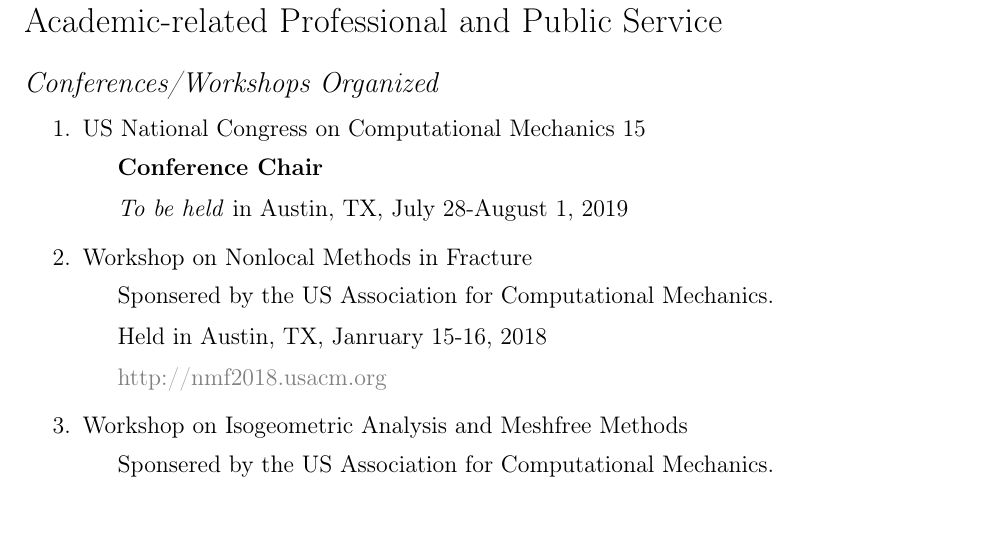
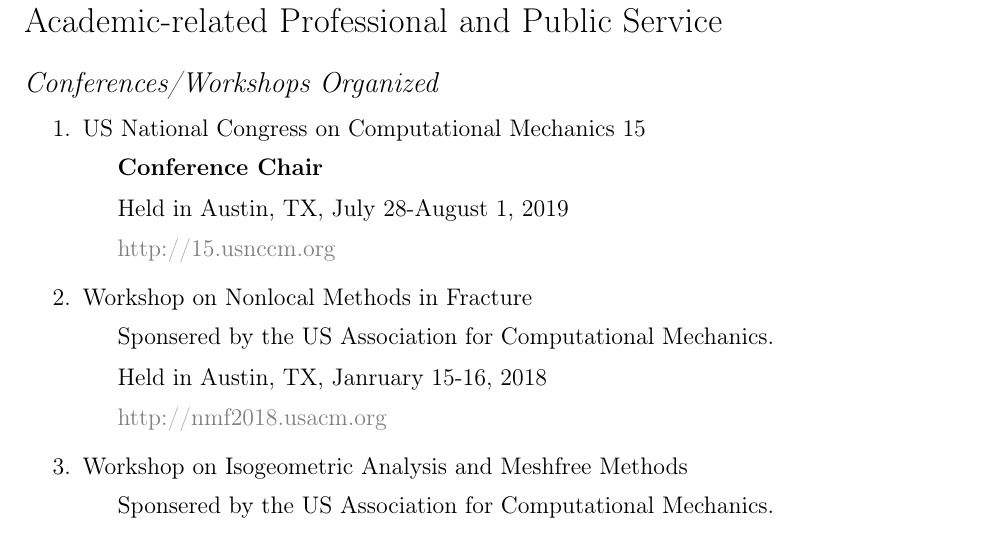
Before and after one commit to johntfoster/CV, a LaTeX CV (cv.tex, which reads sections/service.tex): part of page 14 of 17, cut so that both start at the same text. Compiled offline with pdfLaTeX; a LaTeX package or settings file that is missing is left out.

Commit message:
Update service

```diff
--- a/sections/service.tex
+++ b/sections/service.tex
@@ -5,7 +5,8 @@
       \item US National Congress on Computational Mechanics 15
           \begin{itemize}
              \item {\bf Conference Chair}
-             \item \emph{To be held} in Austin, TX, July 28-August 1, 2019
+             \item Held in Austin, TX, July 28-August 1, 2019
+             \item \url{http://15.usnccm.org}
           \end{itemize}
       \item Workshop on Nonlocal Methods in Fracture
           \begin{itemize}
```
